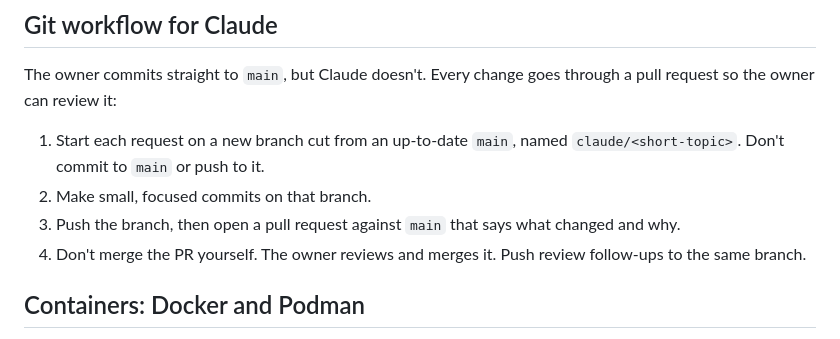
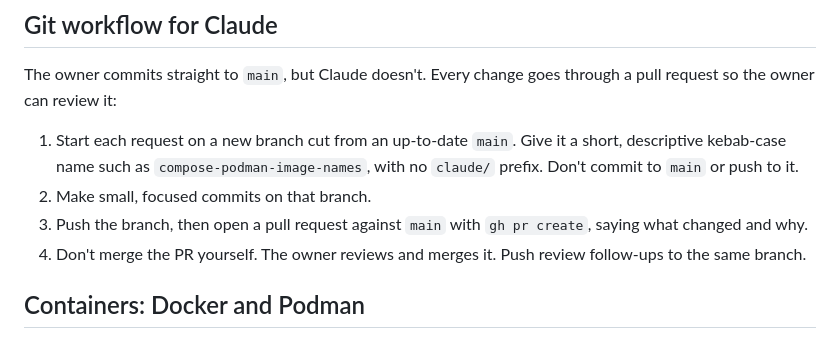
Before and after one commit to CodeIsNotEvil/MyMonoRepo, a Markdown page: CLAUDE.md, the part around the change. Drawn GitHub-style.

Commit message:
Drop the claude/ branch prefix and open PRs with gh
A short, descriptive branch name is enough. This machine has no GitHub
MCP server, so pull requests go through the GitHub CLI.

Co-Authored-By: Claude Opus 5.5 <noreply@anthropic.com>

```diff
--- a/CLAUDE.md
+++ b/CLAUDE.md
@@ -17,9 +17,9 @@ Style comes from the root `.editorconfig`: 2-space indentation. Existing C# uses
 
 The owner commits straight to `main`, but Claude doesn't. Every change goes through a pull request so the owner can review it:
 
-1. Start each request on a new branch cut from an up-to-date `main`, named `claude/<short-topic>`. Don't commit to `main` or push to it.
+1. Start each request on a new branch cut from an up-to-date `main`. Give it a short, descriptive kebab-case name such as `compose-podman-image-names`, with no `claude/` prefix. Don't commit to `main` or push to it.
 2. Make small, focused commits on that branch.
-3. Push the branch, then open a pull request against `main` that says what changed and why.
+3. Push the branch, then open a pull request against `main` with `gh pr create`, saying what changed and why.
 4. Don't merge the PR yourself. The owner reviews and merges it. Push review follow-ups to the same branch.
 
 ## Containers: Docker and Podman
```
Also changed, not shown: 1 other file.
